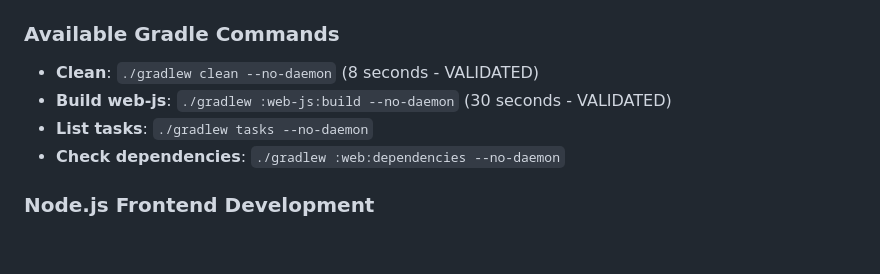
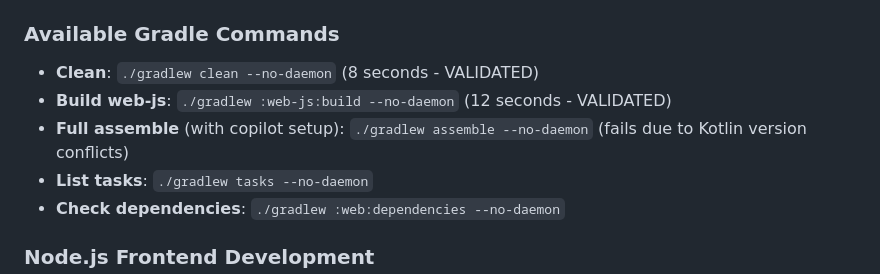
Before and after one commit to skadi-cloud/cinema, a Markdown page: .github/copilot-instructions.md, the part around one of its changes. Rendered like a GitHub page; blank space fills up the shorter version.

```diff
--- a/.github/copilot-instructions.md
+++ b/.github/copilot-instructions.md
@@ -48,7 +52,8 @@ Always reference these instructions first and fallback to search or bash command
 
 ### Available Gradle Commands
 - **Clean**: `./gradlew clean --no-daemon` (8 seconds - VALIDATED)
-- **Build web-js**: `./gradlew :web-js:build --no-daemon` (30 seconds - VALIDATED)
+- **Build web-js**: `./gradlew :web-js:build --no-daemon` (12 seconds - VALIDATED)
+- **Full assemble** (with copilot setup): `./gradlew assemble --no-daemon` (fails due to Kotlin version conflicts)
 - **List tasks**: `./gradlew tasks --no-daemon`
 - **Check dependencies**: `./gradlew :web:dependencies --no-daemon`
 
```
Also changed, not shown: other parts of .github/copilot-instructions.md (+40 -37 lines).
